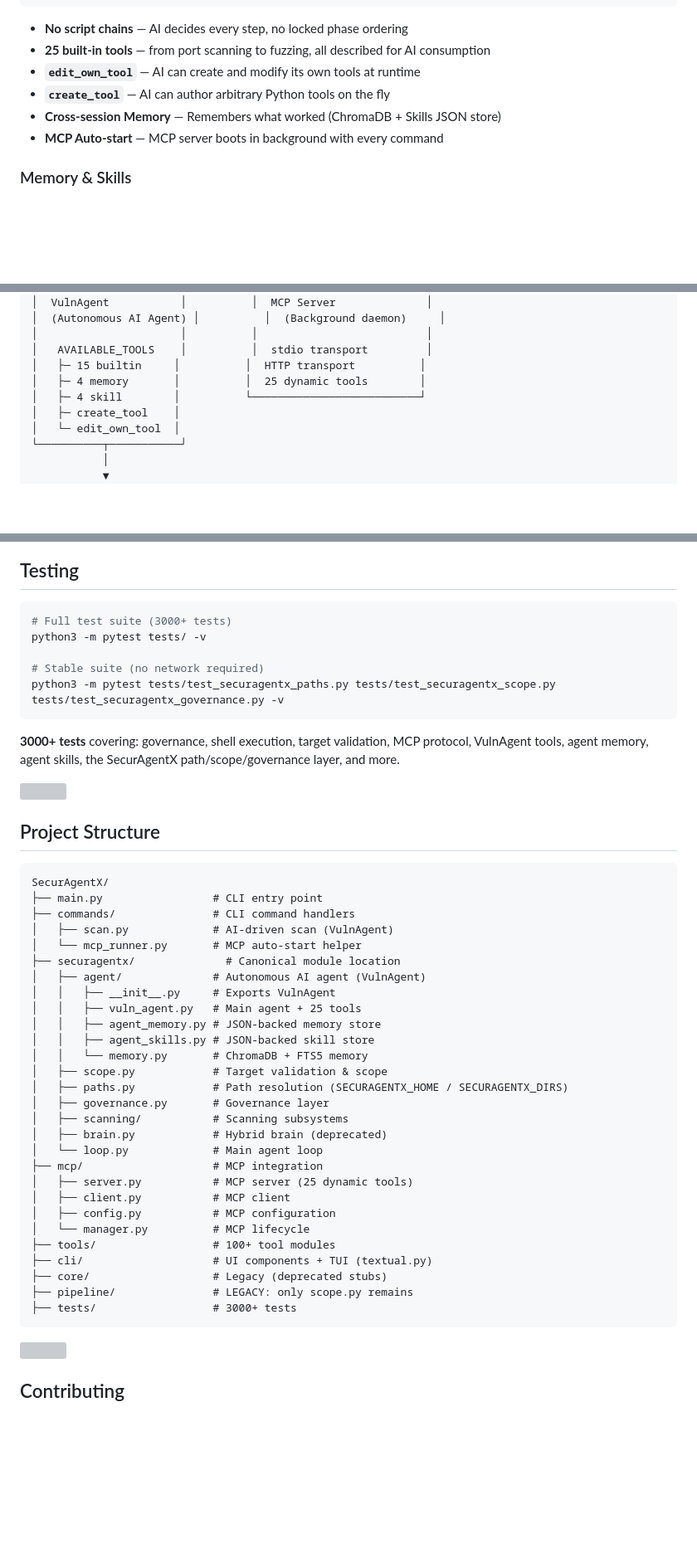
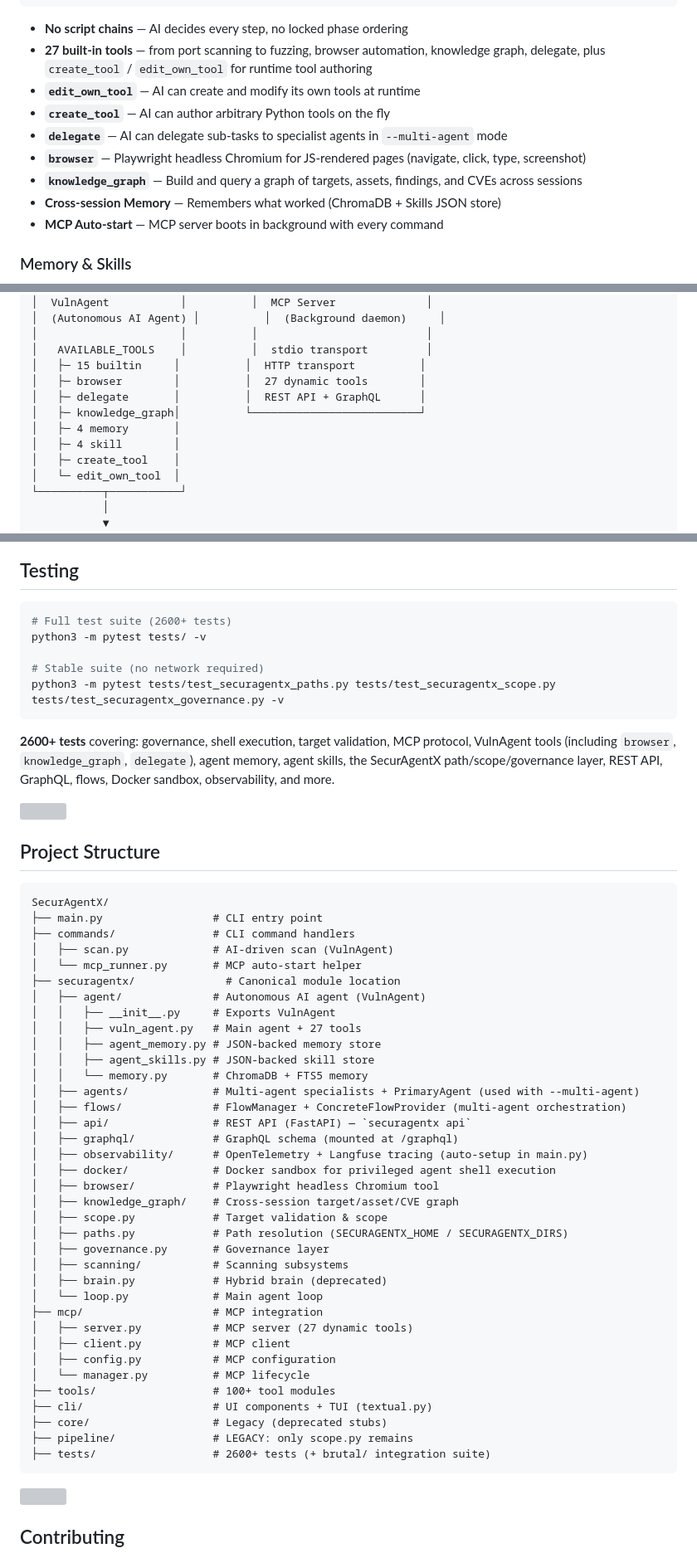
Before and after one commit to moussa12345678/SecurAgentX, a Markdown page: README.md, 3 parts joined by grey strips. Shown at 83% size. Rendered like a GitHub page; blank space fills up the shorter version; grey boxes are pictures that could not be loaded.

Commit message:
docs(readme): sync docs with actual codebase — 14 surgical fixes
- Update tool count 25 → 27 (added browser + delegate + knowledge_graph)
- Update test count 3000+ → 2600+ (matches pytest --collect-only: 2631)
- Fix DESTRUCTIVE governance: 'Block with popup' → 'Auto-deny (blocked by default)'
- Document --multi-agent flag (FlowManager + ConcreteFlowProvider + Docker sandbox)
- Document securagentx api command (REST API + GraphQL via FastAPI)
- Add 8 missing modules to Project Structure: agents/ flows/ api/ graphql/
  observability/ docker/ browser/ knowledge_graph/
- Document browser, delegate, knowledge_graph tools in Features section
- Architecture diagram updated to reflect 27 dynamic tools + REST API + GraphQL
- Contributing: 'must pass (3121)' → 'must pass (2600+)'

Verified: pytest --collect-only → 2631 tests; AVAILABLE_TOOLS → 27 tools;
securagentx api command exists in main.py:390,1413,2077.

````diff
--- a/README.md
+++ b/README.md
@@ -131,9 +131,12 @@ The original uses **VulnAgent** — an autonomous AI agent with **tool-selection
 ```
 
 - **No script chains** — AI decides every step, no locked phase ordering
-- **25 built-in tools** — from port scanning to fuzzing, all described for AI consumption
+- **27 built-in tools** — from port scanning to fuzzing, browser automation, knowledge graph, delegate, plus `create_tool` / `edit_own_tool` for runtime tool authoring
 - **`edit_own_tool`** — AI can create and modify its own tools at runtime
 - **`create_tool`** — AI can author arbitrary Python tools on the fly
+- **`delegate`** — AI can delegate sub-tasks to specialist agents in `--multi-agent` mode
+- **`browser`** — Playwright headless Chromium for JS-rendered pages (navigate, click, type, screenshot)
+- **`knowledge_graph`** — Build and query a graph of targets, assets, findings, and CVEs across sessions
 - **Cross-session Memory** — Remembers what worked (ChromaDB + Skills JSON store)
 - **MCP Auto-start** — MCP server boots in background with every command
 
@@ -236,8 +243,11 @@ securagentx hunt "example.com, api.example.com"
 │                      │          │                          │
 │   AVAILABLE_TOOLS    │          │  stdio transport         │
 │   ├─ 15 builtin     │          │  HTTP transport          │
-│   ├─ 4 memory       │          │  25 dynamic tools        │
-│   ├─ 4 skill        │          └──────────────────────────┘
+│   ├─ browser        │          │  27 dynamic tools        │
+│   ├─ delegate       │          │  REST API + GraphQL      │
+│   ├─ knowledge_graph│          └──────────────────────────┘
+│   ├─ 4 memory       │
+│   ├─ 4 skill        │
 │   ├─ create_tool    │
 │   └─ edit_own_tool  │
 └──────────┬───────────┘
@@ -315,14 +325,14 @@ SecurAgentX loads YAML config from `~/.securagentx/config.yaml` (auto-created fr
 ## Testing
 
 ```bash
-# Full test suite (3000+ tests)
+# Full test suite (2600+ tests)
 python3 -m pytest tests/ -v
 
 # Stable suite (no network required)
 python3 -m pytest tests/test_securagentx_paths.py tests/test_securagentx_scope.py tests/test_securagentx_governance.py -v
 ```
 
-**3000+ tests** covering: governance, shell execution, target validation, MCP protocol, VulnAgent tools, agent memory, agent skills, the SecurAgentX path/scope/governance layer, and more.
+**2600+ tests** covering: governance, shell execution, target validation, MCP protocol, VulnAgent tools (including `browser`, `knowledge_graph`, `delegate`), agent memory, agent skills, the SecurAgentX path/scope/governance layer, REST API, GraphQL, flows, Docker sandbox, observability, and more.
 
 <img src="assets/red-divider.svg" width="100%">
 
@@ -337,10 +347,18 @@ SecurAgentX/
 ├── securagentx/              # Canonical module location
 │   ├── agent/              # Autonomous AI agent (VulnAgent)
 │   │   ├── __init__.py     # Exports VulnAgent
-│   │   ├── vuln_agent.py   # Main agent + 25 tools
+│   │   ├── vuln_agent.py   # Main agent + 27 tools
 │   │   ├── agent_memory.py # JSON-backed memory store
 │   │   ├── agent_skills.py # JSON-backed skill store
 │   │   └── memory.py       # ChromaDB + FTS5 memory
+│   ├── agents/             # Multi-agent specialists + PrimaryAgent (used with --multi-agent)
+│   ├── flows/              # FlowManager + ConcreteFlowProvider (multi-agent orchestration)
+│   ├── api/                # REST API (FastAPI) — `securagentx api`
+│   ├── graphql/            # GraphQL schema (mounted at /graphql)
+│   ├── observability/      # OpenTelemetry + Langfuse tracing (auto-setup in main.py)
+│   ├── docker/             # Docker sandbox for privileged agent shell execution
+│   ├── browser/            # Playwright headless Chromium tool
+│   ├── knowledge_graph/    # Cross-session target/asset/CVE graph
 │   ├── scope.py            # Target validation & scope
 │   ├── paths.py            # Path resolution (SECURAGENTX_HOME / SECURAGENTX_DIRS)
 │   ├── governance.py       # Governance layer
@@ -348,7 +366,7 @@ SecurAgentX/
 │   ├── brain.py            # Hybrid brain (deprecated)
 │   └── loop.py             # Main agent loop
 ├── mcp/                    # MCP integration
-│   ├── server.py           # MCP server (25 dynamic tools)
+│   ├── server.py           # MCP server (27 dynamic tools)
 │   ├── client.py           # MCP client
 │   ├── config.py           # MCP configuration
 │   └── manager.py          # MCP lifecycle
@@ -356,7 +374,7 @@ SecurAgentX/
 ├── cli/                    # UI components + TUI (textual.py)
 ├── core/                   # Legacy (deprecated stubs)
 ├── pipeline/               # LEGACY: only scope.py remains
-├── tests/                  # 3000+ tests
+├── tests/                  # 2600+ tests (+ brutal/ integration suite)
 ```
 
 <img src="assets/red-divider.svg" width="100%">
````
Also changed, not shown: other parts of README.md (+11 -7 lines).
